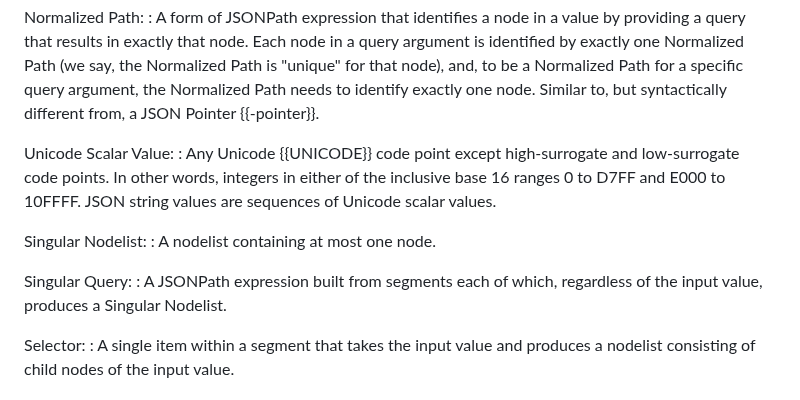
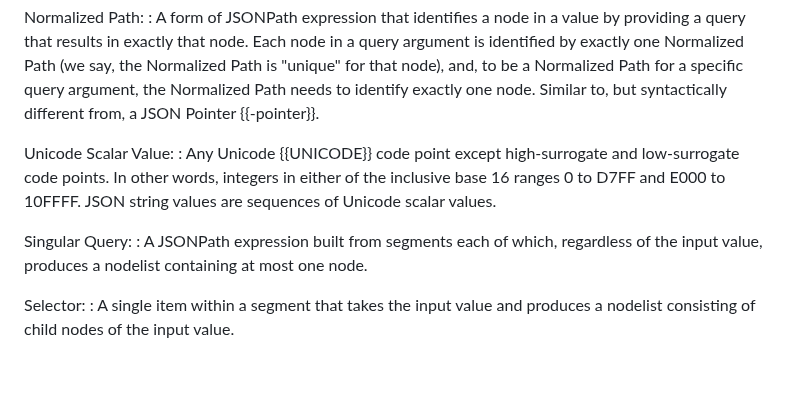
Before and after one commit to ietf-wg-jsonpath/draft-ietf-jsonpath-base, a Markdown page: draft-ietf-jsonpath-base.md, the part around one of its changes. GitHub-like rendering; blank space fills up the shorter version.

```diff
--- a/draft-ietf-jsonpath-base.md
+++ b/draft-ietf-jsonpath-base.md
@@ -273,12 +273,9 @@ Unicode Scalar Value:
   In other words, integers in either of the inclusive base 16 ranges 0 to D7FF and
   E000 to 10FFFF. JSON string values are sequences of Unicode scalar values.
 
-Singular Nodelist:
-: A nodelist containing at most one node.
-
 Singular Query:
 : A JSONPath expression built from segments each of which, regardless of the input value,
-  produces a Singular Nodelist.
+  produces a nodelist containing at most one node.
 
 Selector:
 : A single item within a segment that takes the input value and produces a nodelist
```
Also changed, not shown: other parts of draft-ietf-jsonpath-base.md (+28 -28 lines).
